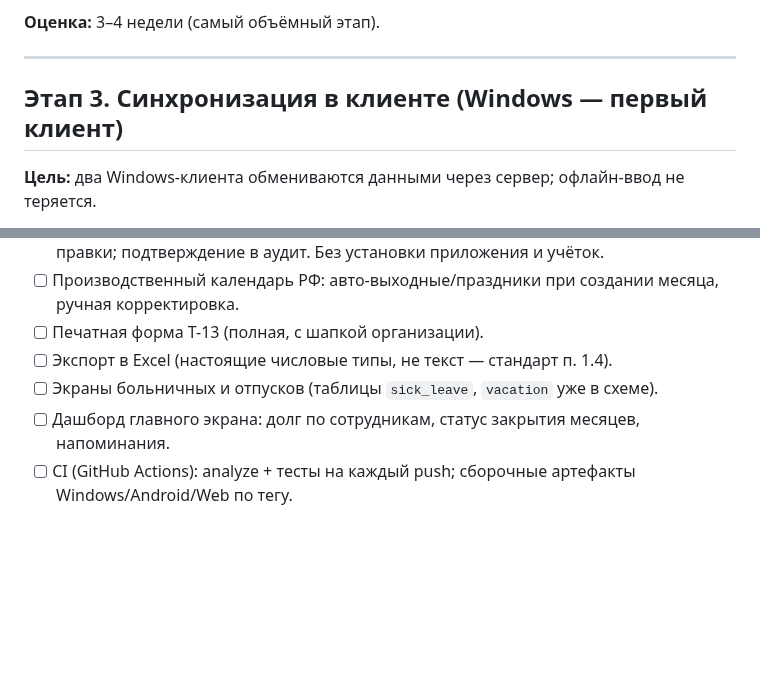
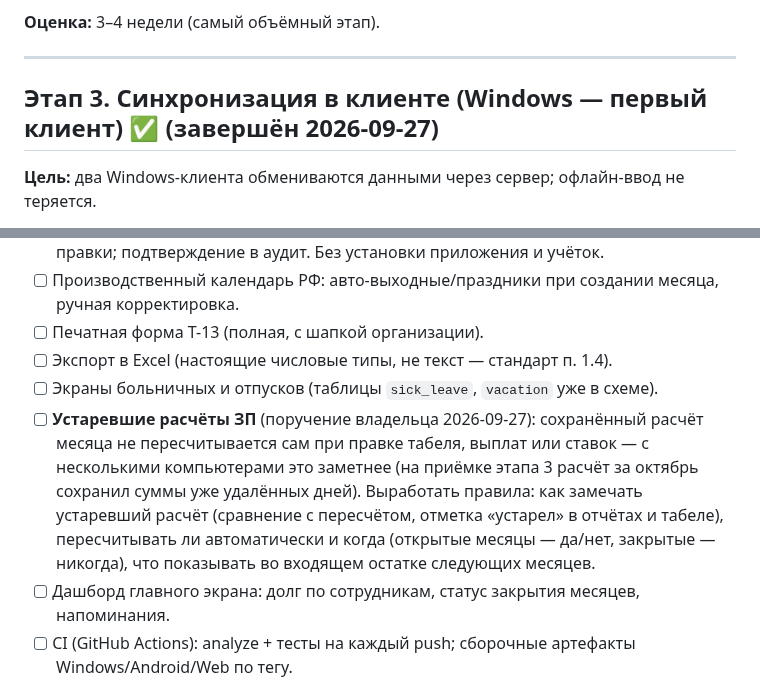
Before and after one commit to likafarm/timesheet_kfh, a Markdown page: DEVELOPMENT_PLAN.md, 2 parts joined by grey strips. Rendered like a GitHub page; blank space fills up the shorter version.

Commit message:
Этап 3 завершён: статус в CLAUDE.md и плане, устаревшие расчёты — в этап 6
Co-Authored-By: Claude Opus 5.5 <noreply@anthropic.com>

```diff
--- a/DEVELOPMENT_PLAN.md
+++ b/DEVELOPMENT_PLAN.md
@@ -167,7 +167,7 @@ timesheet_kfh/
 
 ---
 
-## Этап 3. Синхронизация в клиенте (Windows — первый клиент)
+## Этап 3. Синхронизация в клиенте (Windows — первый клиент) ✅ (завершён 2026-09-27)
 
 **Цель:** два Windows-клиента обмениваются данными через сервер; офлайн-ввод не теряется.
 
@@ -272,6 +272,7 @@ timesheet_kfh/
 - [ ] Печатная форма Т-13 (полная, с шапкой организации).
 - [ ] Экспорт в Excel (настоящие числовые типы, не текст — стандарт п. 1.4).
 - [ ] Экраны больничных и отпусков (таблицы `sick_leave`, `vacation` уже в схеме).
+- [ ] **Устаревшие расчёты ЗП** (поручение владельца 2026-09-27): сохранённый расчёт месяца не пересчитывается сам при правке табеля, выплат или ставок — с несколькими компьютерами это заметнее (на приёмке этапа 3 расчёт за октябрь сохранил суммы уже удалённых дней). Выработать правила: как замечать устаревший расчёт (сравнение с пересчётом, отметка «устарел» в отчётах и табеле), пересчитывать ли автоматически и когда (открытые месяцы — да/нет, закрытые — никогда), что показывать во входящем остатке следующих месяцев.
 - [ ] Дашборд главного экрана: долг по сотрудникам, статус закрытия месяцев, напоминания.
 - [ ] CI (GitHub Actions): analyze + тесты на каждый push; сборочные артефакты Windows/Android/Web по тегу.
 - [ ] Автообновление Windows-клиента (проверка версии, скачивание установщика).
```
Also changed, not shown: CLAUDE.md (+1 -1 lines).
